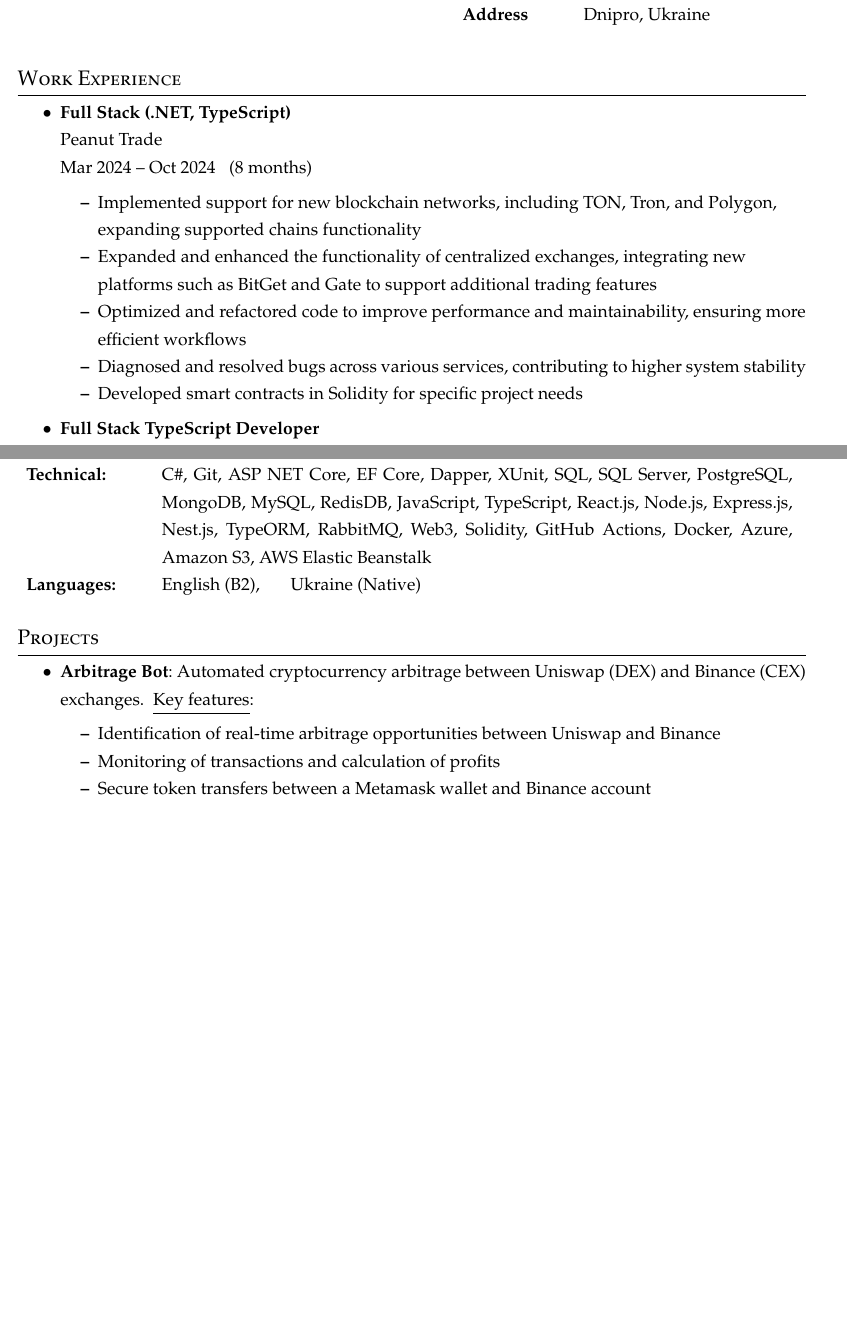
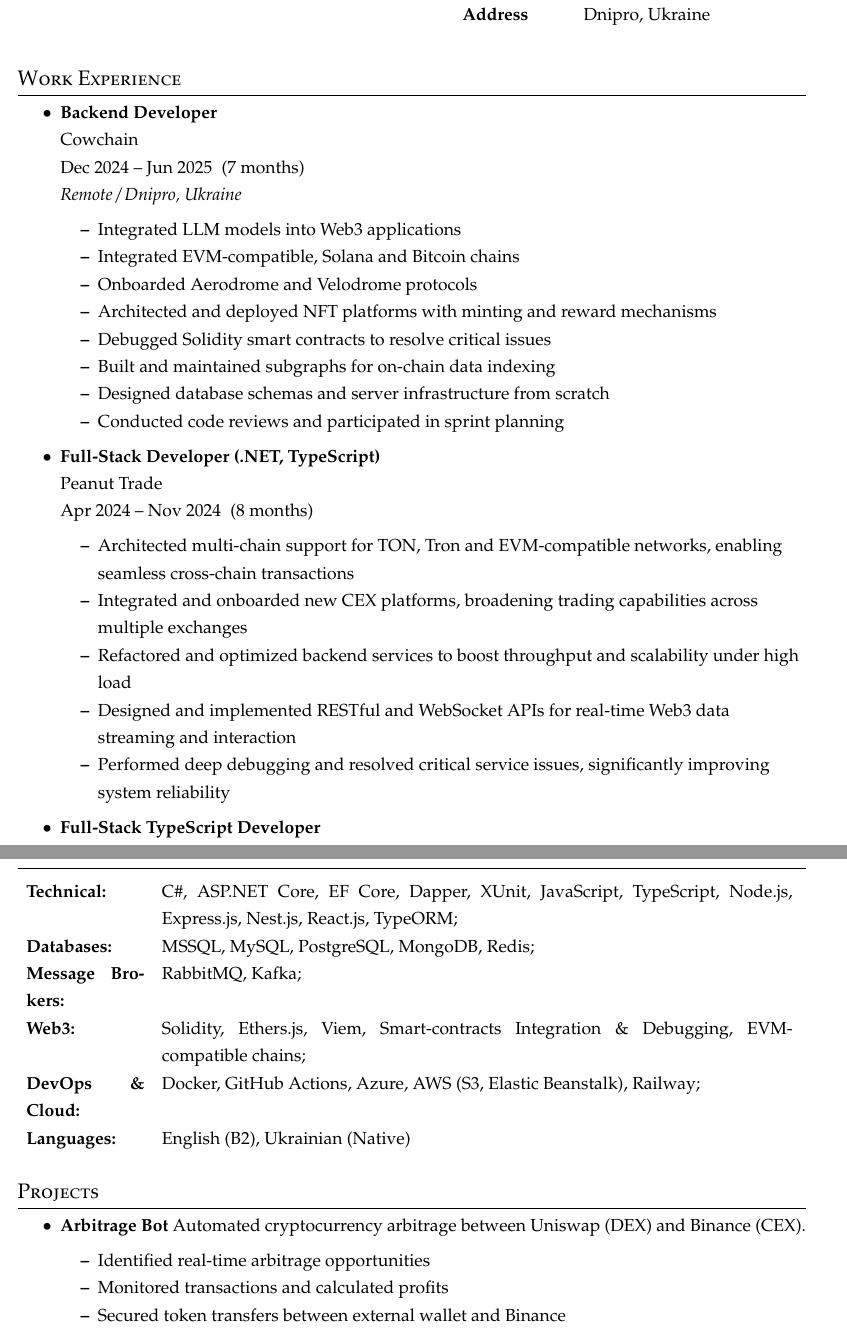
Before and after one commit to kravchenkoegorii/cv-template, a LaTeX CV (src/egor_kravchenko_cv_eng.tex, which reads src/sections/experience.tex, src/sections/projects.tex, src/sections/skills.tex): two parts of pages 1 and 2 of 3 before the commit and two parts of pages 1 and 3 of 3 after it, joined at a grey line, cut so that both start at the same text, the shorter picture padded with empty space. Compiled offline with pdfLaTeX.

Commit message:
update work experience and skills

```diff
--- a/src/sections/experience.tex
+++ b/src/sections/experience.tex
@@ -1,15 +1,30 @@
 \section{Work Experience}\label{sec:work-experience}
 \begin{itemize}[noitemsep]
-    \item \textbf{Full Stack (.NET, TypeScript)} \\
-    Peanut Trade \\
-    Mar 2024 -- Oct 2024 \; (8 months)
+    \item \textbf{Backend Developer} \\
+    Cowchain \\
+    Dec 2024 -- Jun 2025 \;(7 months) \\
+    \textit{Remote / Dnipro, Ukraine}
     \begin{itemize}[noitemsep]
-        \item Implemented support for new blockchain networks, including TON, Tron, and Polygon, expanding supported chains functionality
-        \item Expanded and enhanced the functionality of centralized exchanges, integrating new platforms such as BitGet and Gate to support additional trading features
-        \item Optimized and refactored code to improve performance and maintainability, ensuring more efficient workflows
-        \item Diagnosed and resolved bugs across various services, contributing to higher system stability
-        \item Developed smart contracts in Solidity for specific project needs
+        \item Integrated LLM models into Web3 applications
+        \item Integrated EVM-compatible, Solana and Bitcoin chains
+        \item Onboarded Aerodrome and Velodrome protocols
+        \item Architected and deployed NFT platforms with minting and reward mechanisms
+        \item Debugged Solidity smart contracts to resolve critical issues
+        \item Built and maintained subgraphs for on-chain data indexing
+        \item Designed database schemas and server infrastructure from scratch
+        \item Conducted code reviews and participated in sprint planning
     \end{itemize}
 
-    \item \textbf{Full Stack TypeScript Developer} \\
+    \item \textbf{Full-Stack Developer (.NET, TypeScript)} \\
+    Peanut Trade \\
+    Apr 2024 -- Nov 2024 \;(8 months)
+    \begin{itemize}[noitemsep]
+        \item Architected multi-chain support for TON, Tron and EVM-compatible networks, enabling seamless cross-chain transactions
+        \item Integrated and onboarded new CEX platforms, broadening trading capabilities across multiple exchanges
+        \item Refactored and optimized backend services to boost throughput and scalability under high load
+        \item Designed and implemented RESTful and WebSocket APIs for real-time Web3 data streaming and interaction
+        \item Performed deep debugging and resolved critical service issues, significantly improving system reliability
+    \end{itemize}
+
+    \item \textbf{Full-Stack TypeScript Developer} \\
     DiExp-Tech \\
@@ -17 +32,2 @@
     \begin{itemize}[noitemsep]
+        \item Implemented Google Pay, Apple Pay, Bit and Stripe payment integrations
--- a/src/sections/projects.tex
+++ b/src/sections/projects.tex
@@ -1,10 +1,9 @@
 \section{Projects}\label{sec:projects}
 \begin{itemize}[noitemsep]
-    \item{\textbf{Arbitrage Bot}}: Automated cryptocurrency arbitrage between Uniswap (DEX) and Binance (CEX) exchanges.
-    \ \underline{Key features}:
+    \item \textbf{Arbitrage Bot}
+    Automated cryptocurrency arbitrage between Uniswap (DEX) and Binance (CEX).
     \begin{itemize}[noitemsep]
-        \item Identification of real-time arbitrage opportunities between Uniswap and Binance
-        \item Monitoring of transactions and calculation of profits
-        \item Secure token transfers between a Metamask wallet and Binance account
-        \item Placement of limit orders on Binance
-        \item Implemented token swaps on Uniswap
+        \item Identified real-time arbitrage opportunities
+        \item Monitored transactions and calculated profits
+        \item Secured token transfers between external wallet and Binance
+        \item Placed limit orders on Binance
--- a/src/sections/skills.tex
+++ b/src/sections/skills.tex
@@ -1,11 +1,16 @@
 \section{Skills}\label{sec:skills}
 
-\begin{tabular}{p{0.15\textwidth}p{0.8\textwidth}}
+\begin{tabular}{p{0.15\textwidth} p{0.8\textwidth}}
     \textbf{Technical:}
-    & C\#, Git, ASP NET Core, EF Core, Dapper, XUnit, SQL, SQL Server, PostgreSQL, MongoDB, MySQL, RedisDB,
-    JavaScript, TypeScript, React.js, Node.js, Express.js, Nest.js, TypeORM, RabbitMQ,
-    Web3, Solidity,
-    GitHub Actions, Docker, Azure, Amazon S3, AWS Elastic Beanstalk \\
+    & C\#, ASP.NET Core, EF Core, Dapper, XUnit, JavaScript, TypeScript, Node.js, Express.js, Nest.js, React.js, TypeORM; \\
+    \textbf{Databases:}
+    & MSSQL, MySQL, PostgreSQL, MongoDB, Redis; \\
+    \textbf{Message Brokers:}
+    & RabbitMQ, Kafka; \\
+    \textbf{Web3:}
+    & Solidity, Ethers.js, Viem, Smart-contracts Integration \& Debugging, EVM-compatible chains; \\
+    \textbf{DevOps \& Cloud:}
+    & Docker, GitHub Actions, Azure, AWS (S3, Elastic Beanstalk), Railway; \\
     \textbf{Languages:}
-    & English (B2), \bskip Ukraine (Native)
+    & English (B2), Ukrainian (Native)
 \end{tabular}
```
Also changed, not shown: src/sections/heading.tex (+1 -1 lines), src/sections/experience.tex (54 more changed lines), src/sections/projects.tex (40 more changed lines).
